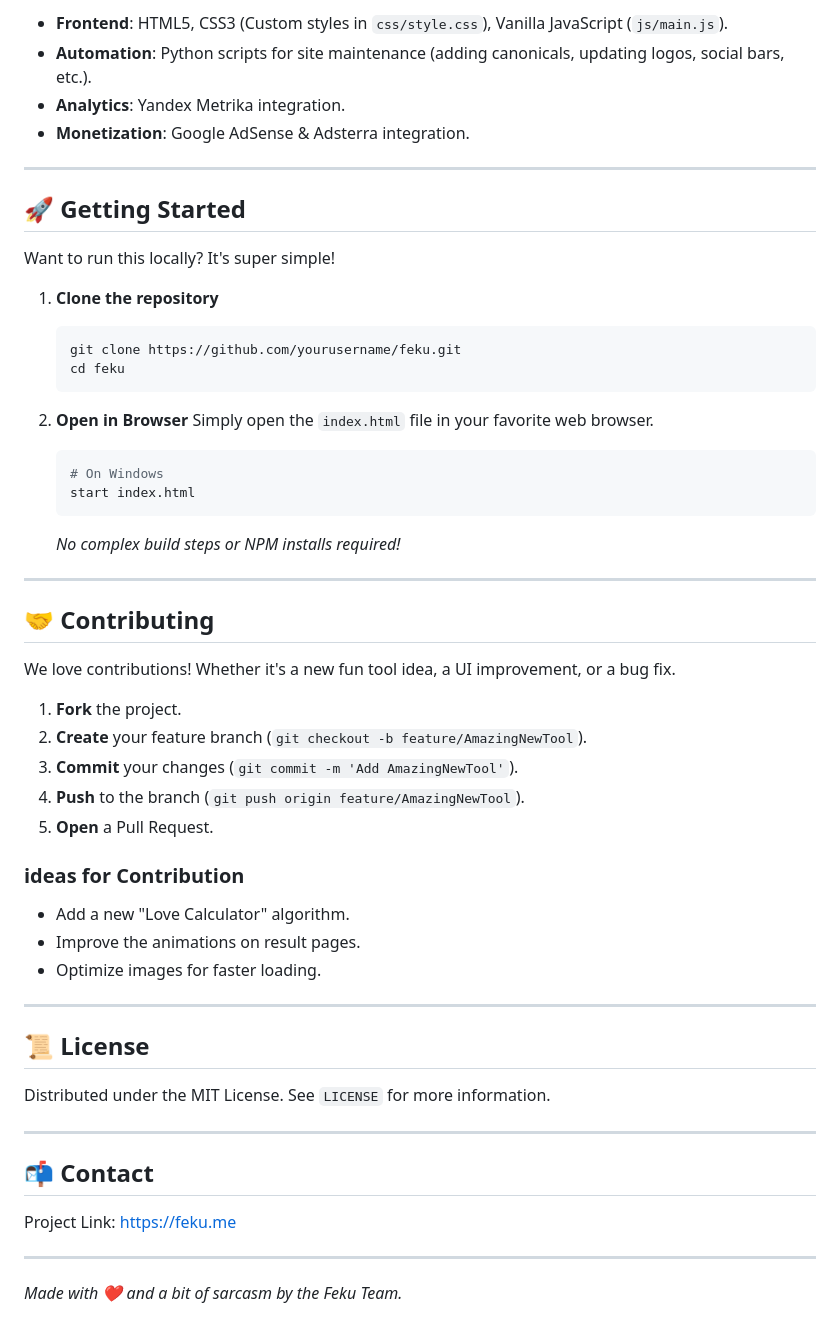
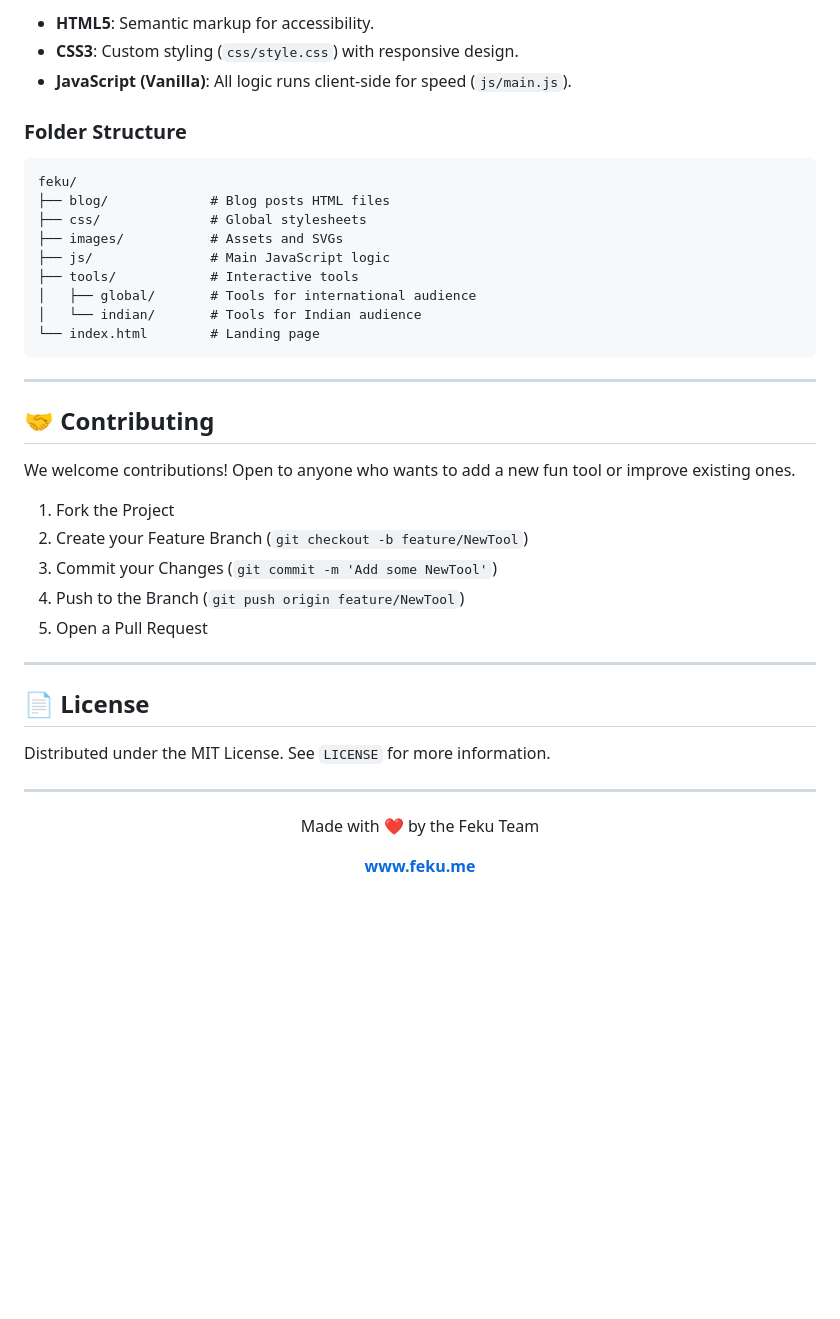
Before and after one commit to vaibhav-katkar-dev/feku, a Markdown page: README.md, the part around one of its changes. Drawn GitHub-style; blank space fills up the shorter version.

````diff
--- a/README.md
+++ b/README.md
@@ -48,59 +84,42 @@ This project is built with simplicity and performance in mind.
 
-*   **Frontend**: HTML5, CSS3 (Custom styles in `css/style.css`), Vanilla JavaScript (`js/main.js`).
-*   **Automation**: Python scripts for site maintenance (adding canonicals, updating logos, social bars, etc.).
-*   **Analytics**: Yandex Metrika integration.
-*   **Monetization**: Google AdSense & Adsterra integration.
+*   **HTML5**: Semantic markup for accessibility.
+*   **CSS3**: Custom styling (`css/style.css`) with responsive design.
+*   **JavaScript (Vanilla)**: All logic runs client-side for speed (`js/main.js`).
 
----
-
-## 🚀 Getting Started
-
-Want to run this locally? It's super simple!
-
-1.  **Clone the repository**
-    ```bash
-    git clone https://github.com/yourusername/feku.git
-    cd feku
-    ```
-
-2.  **Open in Browser**
-    Simply open the `index.html` file in your favorite web browser.
-    ```bash
-    # On Windows
-    start index.html
-    ```
-
-    *No complex build steps or NPM installs required!*
+### Folder Structure
+```
+feku/
+├── blog/             # Blog posts HTML files
+├── css/              # Global stylesheets
+├── images/           # Assets and SVGs
+├── js/               # Main JavaScript logic
+├── tools/            # Interactive tools
+│   ├── global/       # Tools for international audience
+│   └── indian/       # Tools for Indian audience
+└── index.html        # Landing page
+```
 
 ---
 
 ## 🤝 Contributing
 
-We love contributions! Whether it's a new fun tool idea, a UI improvement, or a bug fix.
+We welcome contributions! Open to anyone who wants to add a new fun tool or improve existing ones.
 
-1.  **Fork** the project.
-2.  **Create** your feature branch (`git checkout -b feature/AmazingNewTool`).
-3.  **Commit** your changes (`git commit -m 'Add AmazingNewTool'`).
-4.  **Push** to the branch (`git push origin feature/AmazingNewTool`).
-5.  **Open** a Pull Request.
-
-### ideas for Contribution
-*   Add a new "Love Calculator" algorithm.
-*   Improve the animations on result pages.
-*   Optimize images for faster loading.
+1.  Fork the Project
+2.  Create your Feature Branch (`git checkout -b feature/NewTool`)
+3.  Commit your Changes (`git commit -m 'Add some NewTool'`)
+4.  Push to the Branch (`git push origin feature/NewTool`)
+5.  Open a Pull Request
 
 ---
 
-## 📜 License
+## 📄 License
 
 Distributed under the MIT License. See `LICENSE` for more information.
 
 ---
 
-## 📬 Contact
-
-Project Link: [https://feku.me](https://feku.me)
-
----
-
-*Made with ❤️ and a bit of sarcasm by the Feku Team.*
+<div align="center">
+  <p>Made with ❤️ by the Feku Team</p>
+  <a href="https://feku.me"><strong>www.feku.me</strong></a>
+</div>
````
Also changed, not shown: other parts of README.md (+65 -29 lines).
